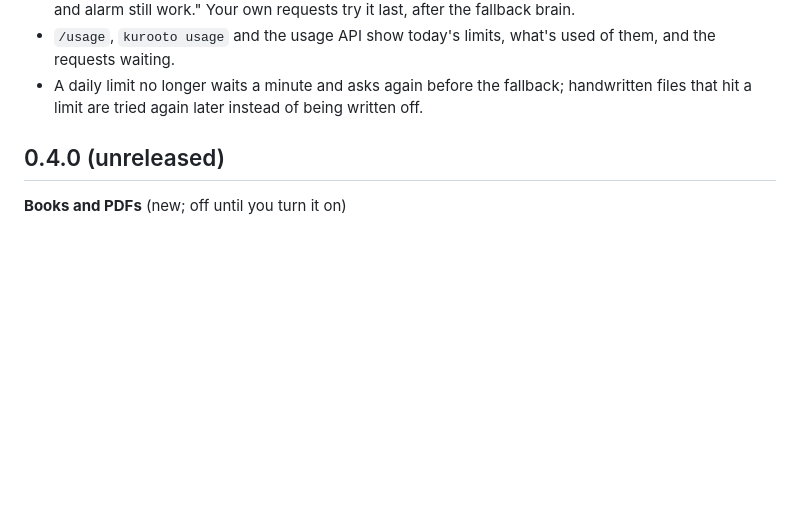
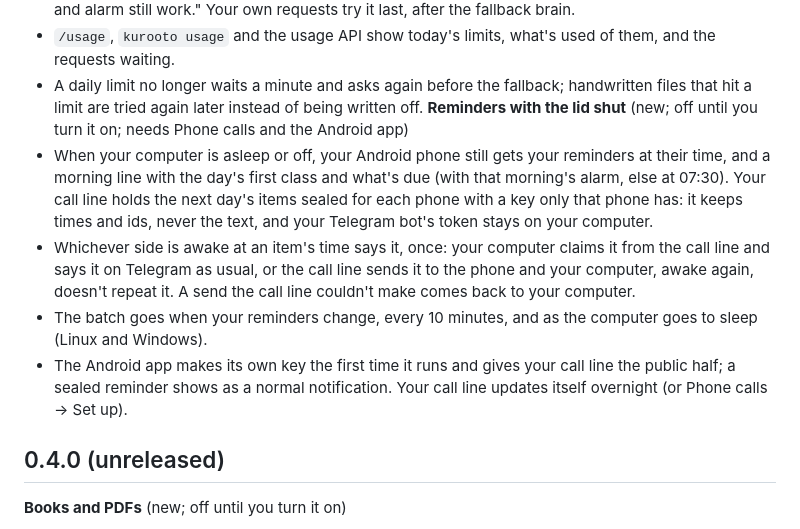
Before and after one commit to avtarfr/kurooto, a Markdown page: CHANGELOG.md, the part around the change. Rendered like a GitHub page; blank space fills up the shorter version.

```diff
--- a/CHANGELOG.md
+++ b/CHANGELOG.md
@@ -34,6 +34,17 @@
 - `/usage`, `kurooto usage` and the usage API show today's limits, what's used of them, and the requests waiting.
 - A daily limit no longer waits a minute and asks again before the fallback; handwritten files that hit a limit are
   tried again later instead of being written off.
+**Reminders with the lid shut** (new; off until you turn it on; needs Phone calls and the Android app)
+- When your computer is asleep or off, your Android phone still gets your reminders at their time, and a morning
+  line with the day's first class and what's due (with that morning's alarm, else at 07:30). Your call line holds the
+  next day's items sealed for each phone with a key only that phone has: it keeps times and ids, never the text, and
+  your Telegram bot's token stays on your computer.
+- Whichever side is awake at an item's time says it, once: your computer claims it from the call line and says it on
+  Telegram as usual, or the call line sends it to the phone and your computer, awake again, doesn't repeat it. A send
+  the call line couldn't make comes back to your computer.
+- The batch goes when your reminders change, every 10 minutes, and as the computer goes to sleep (Linux and Windows).
+- The Android app makes its own key the first time it runs and gives your call line the public half; a sealed
+  reminder shows as a normal notification. Your call line updates itself overnight (or Phone calls → Set up).
 
 ## 0.4.0 (unreleased)
 
```
Also changed, not shown: docs/MANUAL.md (+42 -2 lines), docs/PRIVACY.md (+1 -0 lines).
